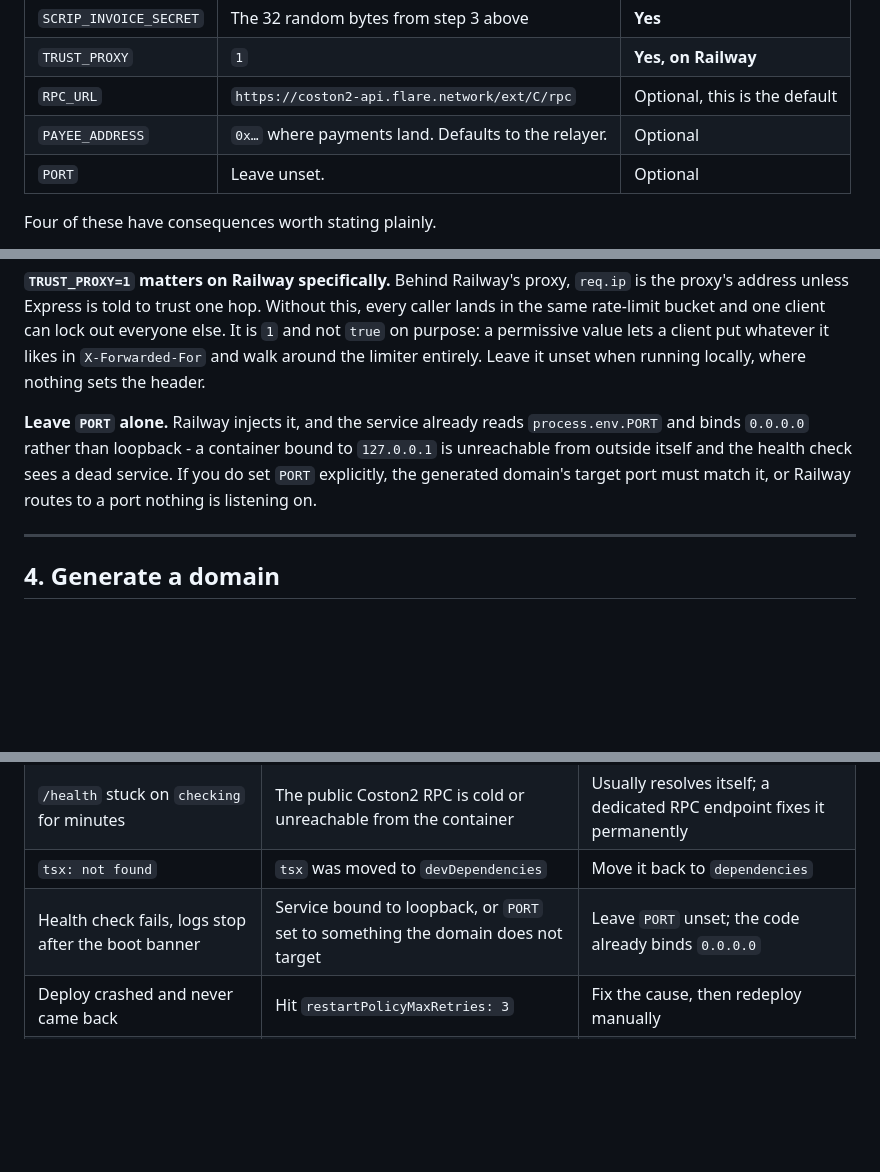
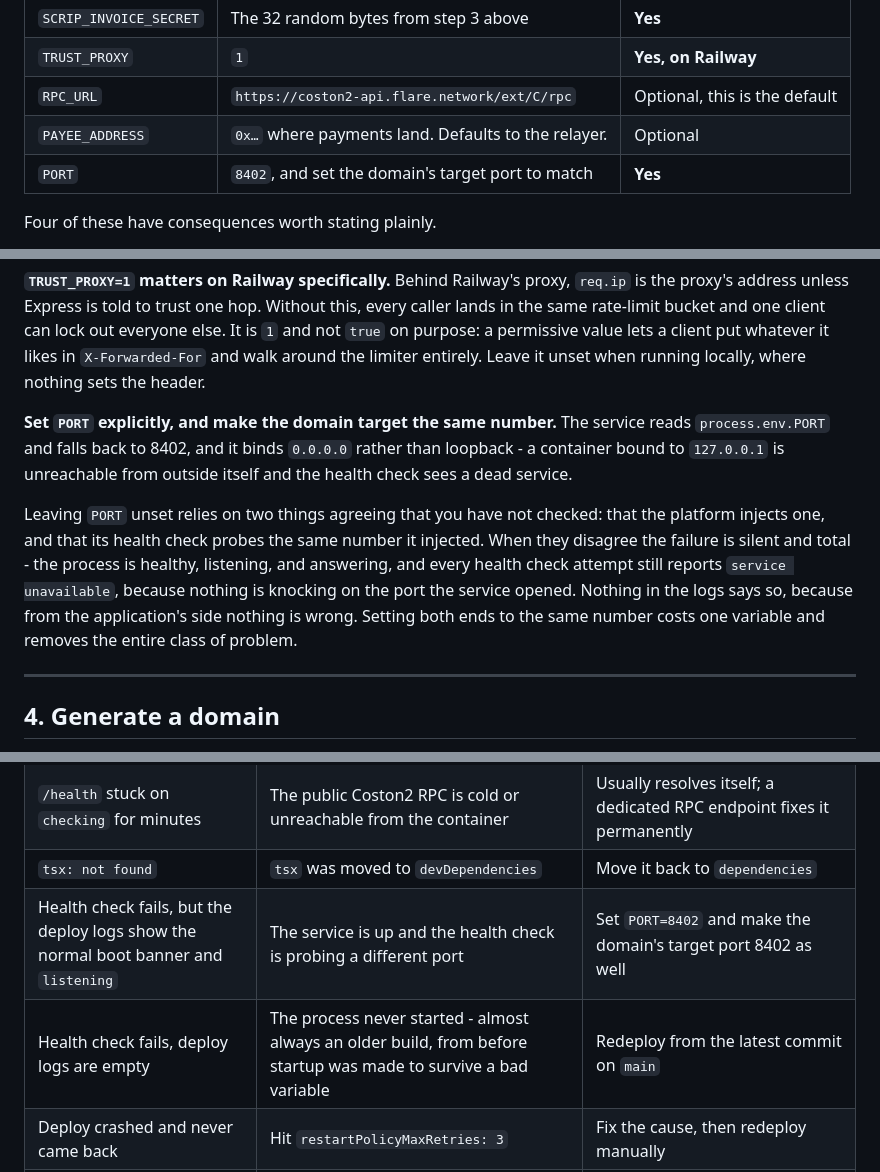
Before and after one commit to Ritapossible/Scrip, a Markdown page: DEPLOY.md, 3 parts joined by grey strips. Rendered like a GitHub page; blank space fills up the shorter version.

Commit message:
Pin the port on both ends instead of hoping they agree
DEPLOY.md said to leave PORT unset and let the platform inject one. That is only
correct if the platform does inject one, and if its health check then probes the
same number it injected. When those two disagree the failure is silent and
total: the process is healthy, listening and answering, every health check
reports "service unavailable", and nothing in the logs says otherwise - because
from the application's side nothing is wrong.

So PORT is now a required variable set to 8402, with the domain's target port
set to match. One variable, and the whole class of problem goes away.

The troubleshooting table also split the health check row in two, because the
two causes look identical from the dashboard and have opposite fixes: a boot
banner in the deploy logs means the port is wrong, and empty deploy logs mean the
process never started.

Co-Authored-By: Claude Opus 5 <noreply@anthropic.com>

```diff
--- a/DEPLOY.md
+++ b/DEPLOY.md
@@ -110,7 +110,7 @@ Railway → your service → **Variables**. These are the whole configuration.
 | `TRUST_PROXY` | `1` | **Yes, on Railway** |
 | `RPC_URL` | `https://coston2-api.flare.network/ext/C/rpc` | Optional, this is the default |
 | `PAYEE_ADDRESS` | `0x…` where payments land. Defaults to the relayer. | Optional |
-| `PORT` | Leave unset. | Optional |
+| `PORT` | `8402`, and set the domain's target port to match | **Yes** |
 
 Four of these have consequences worth stating plainly.
 
@@ -143,11 +143,19 @@ out everyone else. It is `1` and not `true` on purpose: a permissive value lets
 client put whatever it likes in `X-Forwarded-For` and walk around the limiter
 entirely. Leave it unset when running locally, where nothing sets the header.
 
-**Leave `PORT` alone.** Railway injects it, and the service already reads
-`process.env.PORT` and binds `0.0.0.0` rather than loopback - a container bound to
-`127.0.0.1` is unreachable from outside itself and the health check sees a dead
-service. If you do set `PORT` explicitly, the generated domain's target port must
-match it, or Railway routes to a port nothing is listening on.
+**Set `PORT` explicitly, and make the domain target the same number.** The
+service reads `process.env.PORT` and falls back to 8402, and it binds `0.0.0.0`
+rather than loopback - a container bound to `127.0.0.1` is unreachable from
+outside itself and the health check sees a dead service.
+
+Leaving `PORT` unset relies on two things agreeing that you have not checked: that
+the platform injects one, and that its health check probes the same number it
+injected. When they disagree the failure is silent and total - the process is
+healthy, listening, and answering, and every health check attempt still reports
+`service unavailable`, because nothing is knocking on the port the service opened.
+Nothing in the logs says so, because from the application's side nothing is wrong.
+Setting both ends to the same number costs one variable and removes the entire
+class of problem.
 
 ---
 
@@ -328,7 +336,8 @@ container it will name the problem itself.
 | `/health` says `broken`: `facilitator is bound to 0x… but the registry resolves FXRP to 0x…` | FAsset was redeployed on Coston2; the facilitator's `token` is immutable | Redeploy `ScripFacilitator.sol` against the current token, update `FACILITATOR_ADDRESS` |
 | `/health` stuck on `checking` for minutes | The public Coston2 RPC is cold or unreachable from the container | Usually resolves itself; a dedicated RPC endpoint fixes it permanently |
 | `tsx: not found` | `tsx` was moved to `devDependencies` | Move it back to `dependencies` |
-| Health check fails, logs stop after the boot banner | Service bound to loopback, or `PORT` set to something the domain does not target | Leave `PORT` unset; the code already binds `0.0.0.0` |
+| Health check fails, but the deploy logs show the normal boot banner and `listening` | The service is up and the health check is probing a different port | Set `PORT=8402` and make the domain's target port 8402 as well |
+| Health check fails, deploy logs are empty | The process never started - almost always an older build, from before startup was made to survive a bad variable | Redeploy from the latest commit on `main` |
 | Deploy crashed and never came back | Hit `restartPolicyMaxRetries: 3` | Fix the cause, then redeploy manually |
 | `/api/haiku` 500s with an FTSO message | `FTSO feed is …s old` - the feed stalled, and billing against a stalled feed is worse than refusing to bill | Wait; it is a Coston2 condition, not a bug |
 | Everything 429s | One client is filling the shared rate-limit bucket | Confirm `TRUST_PROXY=1` is set - without it every caller shares one bucket |
```
